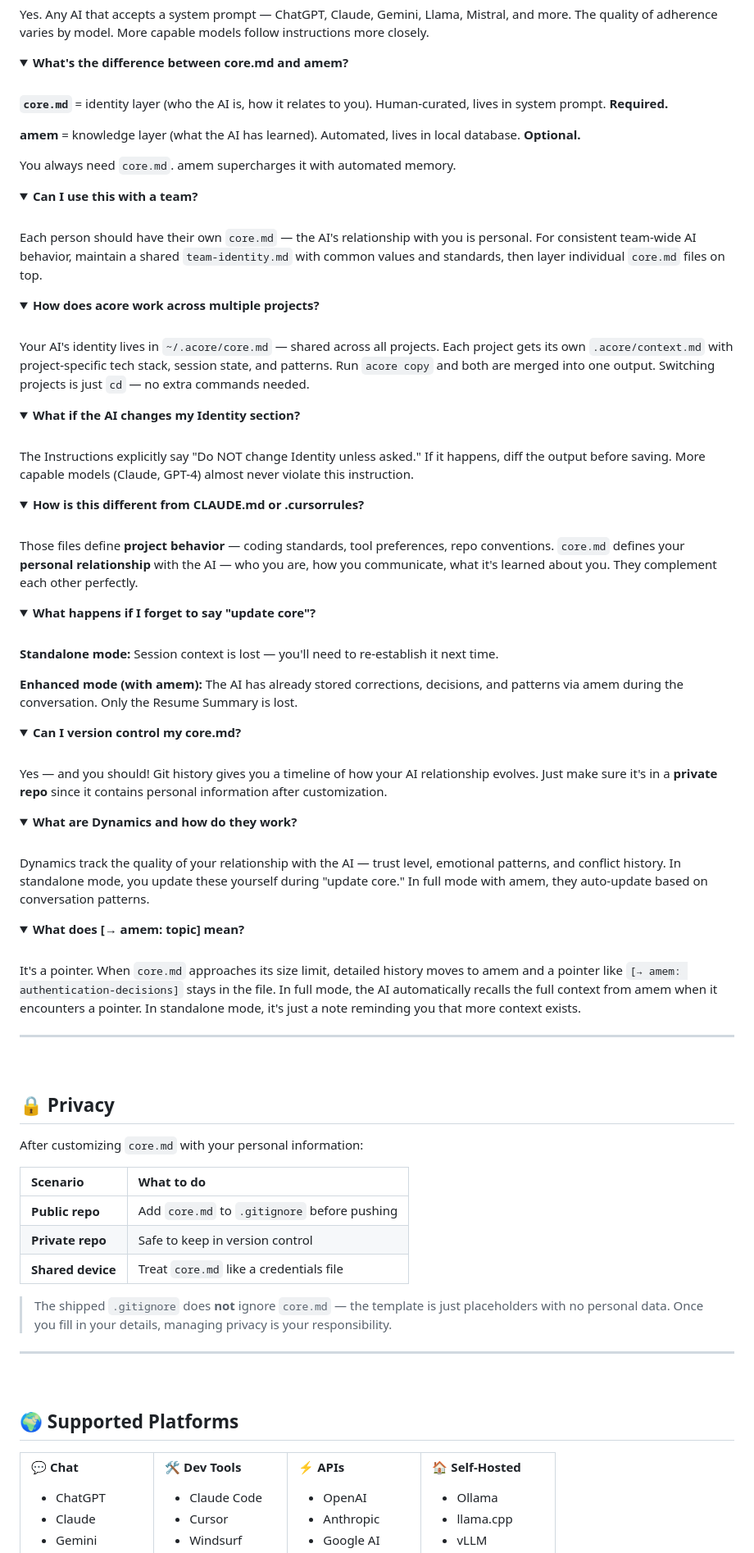
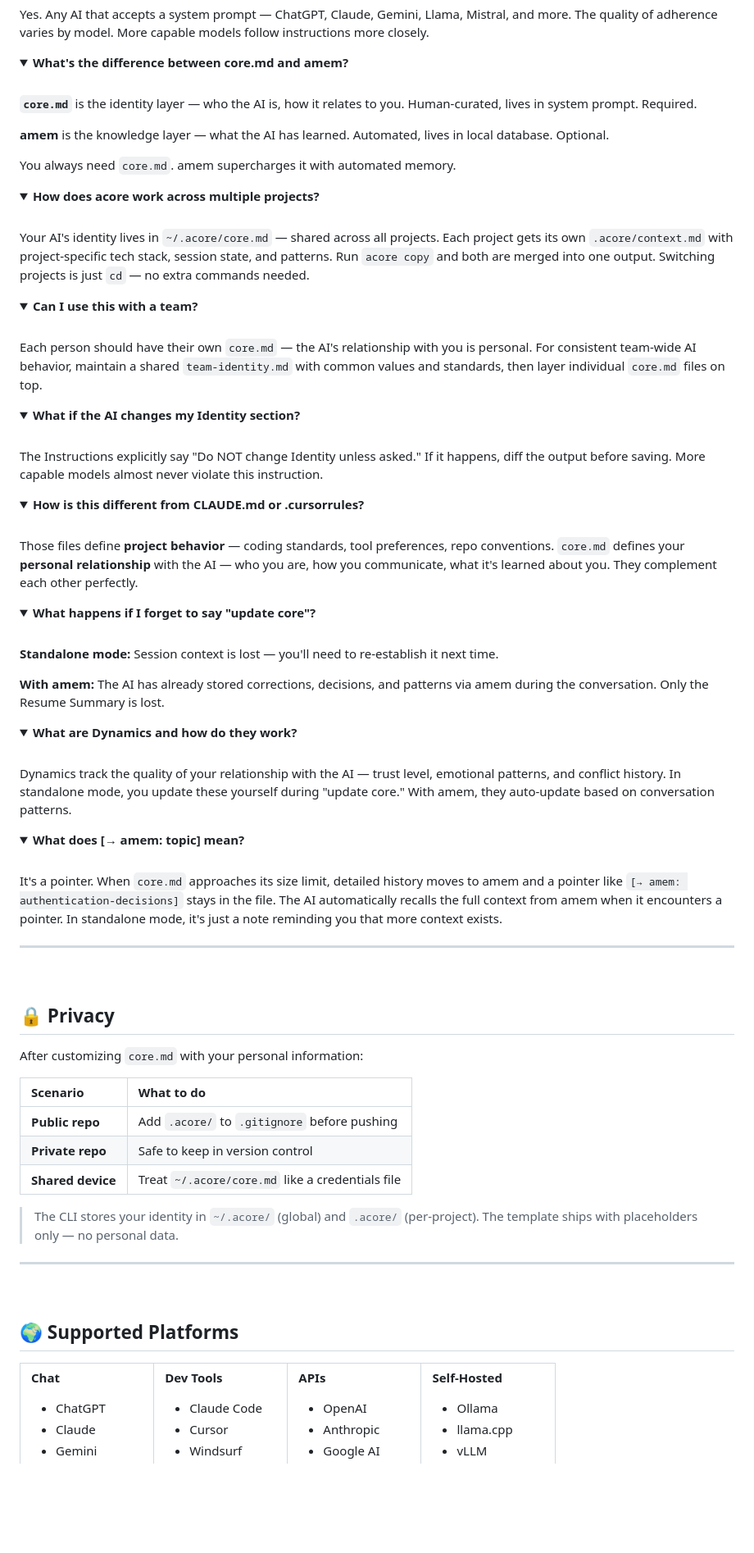
Before and after one commit to amanasmuei/acore, a Markdown page: README.md, the part around one of its changes. Shown at 82% size. Rendered like a GitHub page; folded sections open; blank space fills up the shorter version.

Commit message:
docs: update README for clarity and improved structure

```diff
--- a/README.md
+++ b/README.md
@@ -561,11 +601,20 @@ Yes. Any AI that accepts a system prompt — ChatGPT, Claude, Gemini, Llama, Mis
 
 <br>
 
-**`core.md`** = identity layer (who the AI is, how it relates to you). Human-curated, lives in system prompt. **Required.**
+**`core.md`** is the identity layer — who the AI is, how it relates to you. Human-curated, lives in system prompt. Required.
 
-**amem** = knowledge layer (what the AI has learned). Automated, lives in local database. **Optional.**
+**amem** is the knowledge layer — what the AI has learned. Automated, lives in local database. Optional.
 
 You always need `core.md`. amem supercharges it with automated memory.
+
+</details>
+
+<details>
+<summary><strong>How does acore work across multiple projects?</strong></summary>
+
+<br>
+
+Your AI's identity lives in `~/.acore/core.md` — shared across all projects. Each project gets its own `.acore/context.md` with project-specific tech stack, session state, and patterns. Run `acore copy` and both are merged into one output. Switching projects is just `cd` — no extra commands needed.
 
 </details>
 
@@ -579,20 +628,11 @@ Each person should have their own `core.md` — the AI's relationship with you i
 </details>
 
 <details>
-<summary><strong>How does acore work across multiple projects?</strong></summary>
-
-<br>
-
-Your AI's identity lives in `~/.acore/core.md` — shared across all projects. Each project gets its own `.acore/context.md` with project-specific tech stack, session state, and patterns. Run `acore copy` and both are merged into one output. Switching projects is just `cd` — no extra commands needed.
-
-</details>
-
-<details>
 <summary><strong>What if the AI changes my Identity section?</strong></summary>
 
 <br>
 
-The Instructions explicitly say "Do NOT change Identity unless asked." If it happens, diff the output before saving. More capable models (Claude, GPT-4) almost never violate this instruction.
+The Instructions explicitly say "Do NOT change Identity unless asked." If it happens, diff the output before saving. More capable models almost never violate this instruction.
 
 </details>
 
@@ -612,16 +652,7 @@ Those files define **project behavior** — coding standards, tool preferences,
 
 **Standalone mode:** Session context is lost — you'll need to re-establish it next time.
 
-**Enhanced mode (with amem):** The AI has already stored corrections, decisions, and patterns via amem during the conversation. Only the Resume Summary is lost.
-
-</details>
-
-<details>
-<summary><strong>Can I version control my core.md?</strong></summary>
-
-<br>
-
-Yes — and you should! Git history gives you a timeline of how your AI relationship evolves. Just make sure it's in a **private repo** since it contains personal information after customization.
+**With amem:** The AI has already stored corrections, decisions, and patterns via amem during the conversation. Only the Resume Summary is lost.
 
 </details>
 
@@ -630,7 +661,7 @@ Yes — and you should! Git history gives you a timeline of how your AI relation
 
 <br>
 
-Dynamics track the quality of your relationship with the AI — trust level, emotional patterns, and conflict history. In standalone mode, you update these yourself during "update core." In full mode with amem, they auto-update based on conversation patterns.
+Dynamics track the quality of your relationship with the AI — trust level, emotional patterns, and conflict history. In standalone mode, you update these yourself during "update core." With amem, they auto-update based on conversation patterns.
 
 </details>
 
@@ -639,7 +670,7 @@ Dynamics track the quality of your relationship with the AI — trust level, emo
 
 <br>
 
-It's a pointer. When `core.md` approaches its size limit, detailed history moves to amem and a pointer like `[→ amem: authentication-decisions]` stays in the file. In full mode, the AI automatically recalls the full context from amem when it encounters a pointer. In standalone mode, it's just a note reminding you that more context exists.
+It's a pointer. When `core.md` approaches its size limit, detailed history moves to amem and a pointer like `[→ amem: authentication-decisions]` stays in the file. The AI automatically recalls the full context from amem when it encounters a pointer. In standalone mode, it's just a note reminding you that more context exists.
 
 </details>
 
@@ -653,11 +684,11 @@ After customizing `core.md` with your personal information:
 
 | Scenario | What to do |
 |:---------|:-----------|
-| **Public repo** | Add `core.md` to `.gitignore` before pushing |
+| **Public repo** | Add `.acore/` to `.gitignore` before pushing |
 | **Private repo** | Safe to keep in version control |
-| **Shared device** | Treat `core.md` like a credentials file |
+| **Shared device** | Treat `~/.acore/core.md` like a credentials file |
 
-> The shipped `.gitignore` does **not** ignore `core.md` — the template is just placeholders with no personal data. Once you fill in your details, managing privacy is your responsibility.
+> The CLI stores your identity in `~/.acore/` (global) and `.acore/` (per-project). The template ships with placeholders only — no personal data.
 
 ---
 
@@ -669,7 +700,7 @@ After customizing `core.md` with your personal information:
 <tr>
 <td width="25%">
 
-**💬 Chat**
+**Chat**
 - ChatGPT
 - Claude
 - Gemini
@@ -679,7 +710,7 @@ After customizing `core.md` with your personal information:
 </td>
 <td width="25%">
 
-**🛠️ Dev Tools**
+**Dev Tools**
 - Claude Code
 - Cursor
 - Windsurf
@@ -689,7 +720,7 @@ After customizing `core.md` with your personal information:
 </td>
 <td width="25%">
 
-**⚡ APIs**
+**APIs**
 - OpenAI
 - Anthropic
 - Google AI
@@ -699,7 +730,7 @@ After customizing `core.md` with your personal information:
 </td>
 <td width="25%">
 
-**🏠 Self-Hosted**
+**Self-Hosted**
 - Ollama
 - llama.cpp
 - vLLM
```
Also changed, not shown: other parts of README.md (+140 -102 lines).
